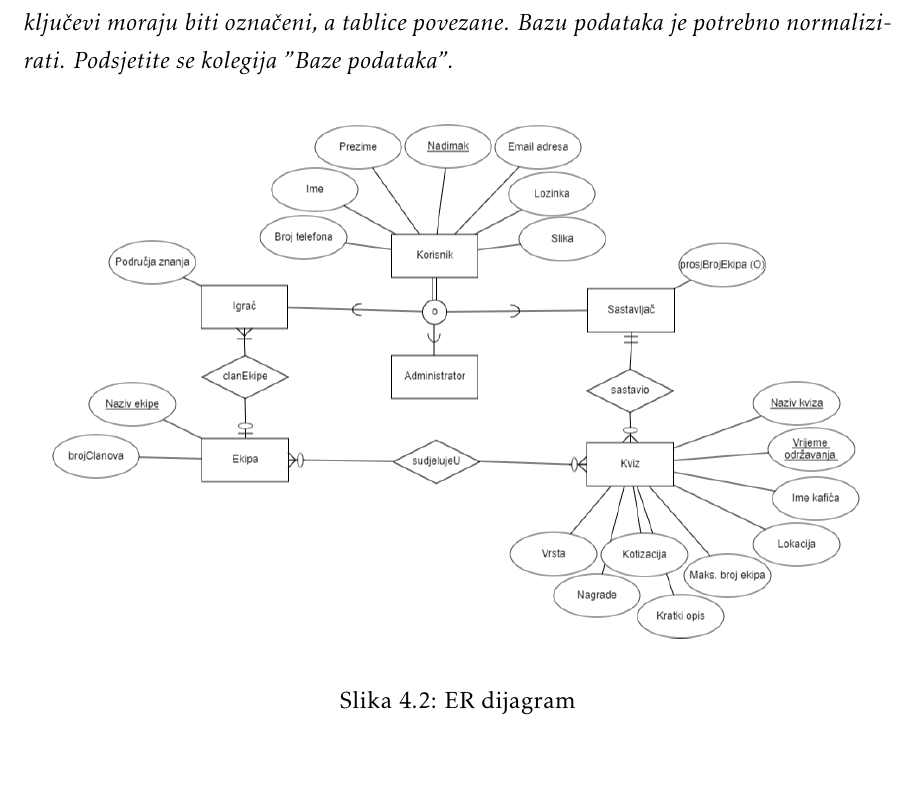
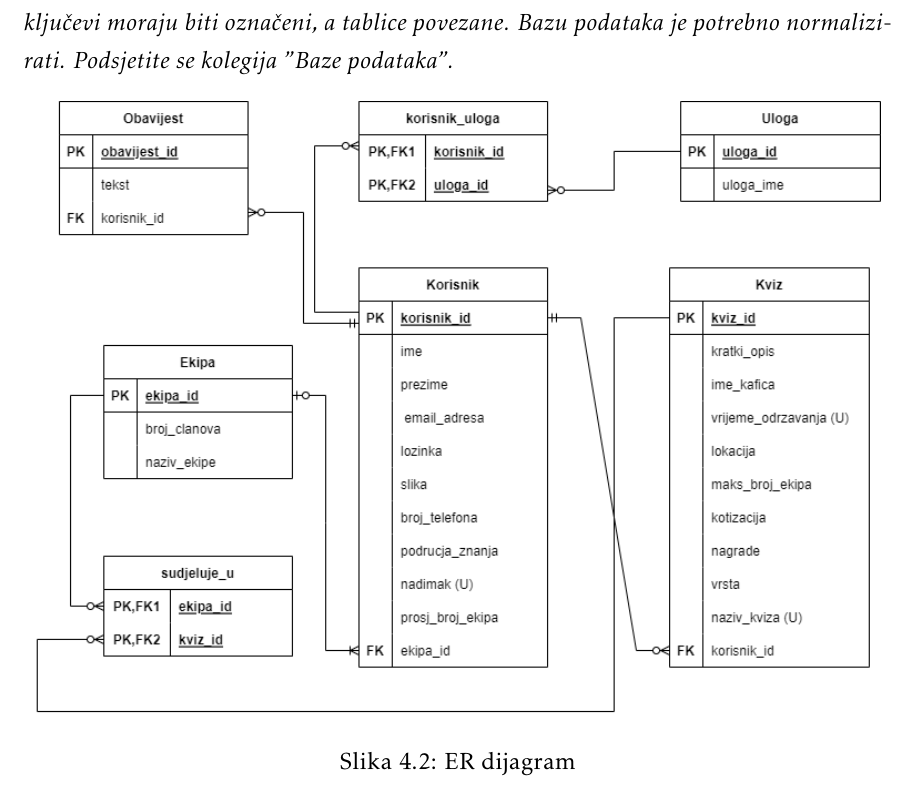
Before and after one commit to brancokas/pub-kviz, a LaTeX document (Dokumentacija/PROGI_ProjektnaDokumentacija.tex, which reads Dokumentacija/Arhitektura.tex): part of page 39 of 54, cut so that both start at the same text. Compiled offline with pdfLaTeX.

Commit message:
nova slika

```diff
--- a/Dokumentacija/Arhitektura.tex
+++ b/Dokumentacija/Arhitektura.tex
@@ -180,7 +180,7 @@ Backend se sastoji od:
 				\textit{ U ovom potpoglavlju potrebno je umetnuti dijagram baze podataka. Primarni i strani ključevi moraju biti označeni, a tablice povezane. Bazu podataka je potrebno normalizirati. Podsjetite se kolegija "Baze podataka".}
 			 \begin{figure}[!h]
 			\centering
-			\includegraphics[width=15cm]{slike/er.png}
+			\includegraphics[width=15cm]{slike/final.png}
 			\caption{ER dijagram}
 			\label{fig:arhitektura}
 	\end{figure}
```
Also changed, not shown: Dokumentacija/PROGI_ProjektnaDokumentacija.pdf, Dokumentacija/slike/final.png (added), 13 other files.
